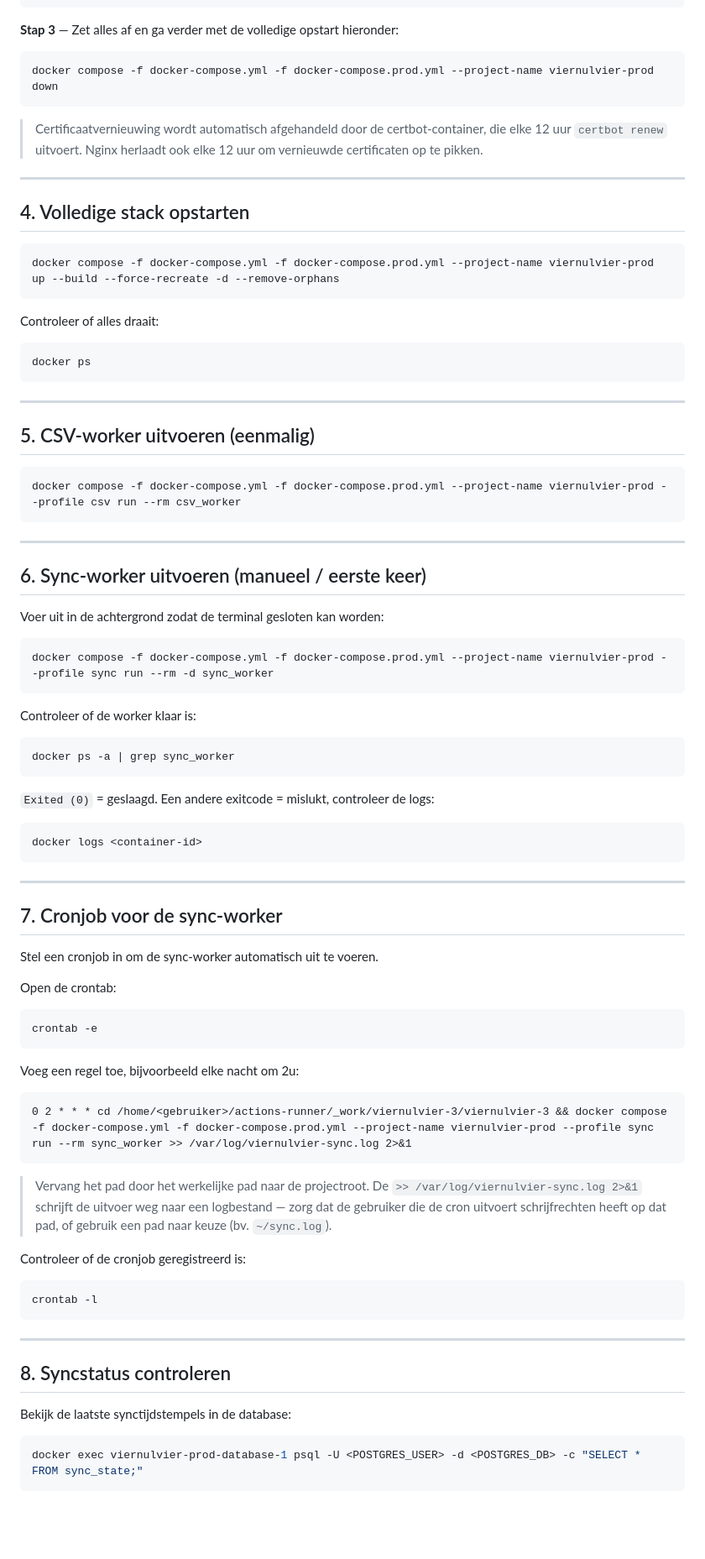
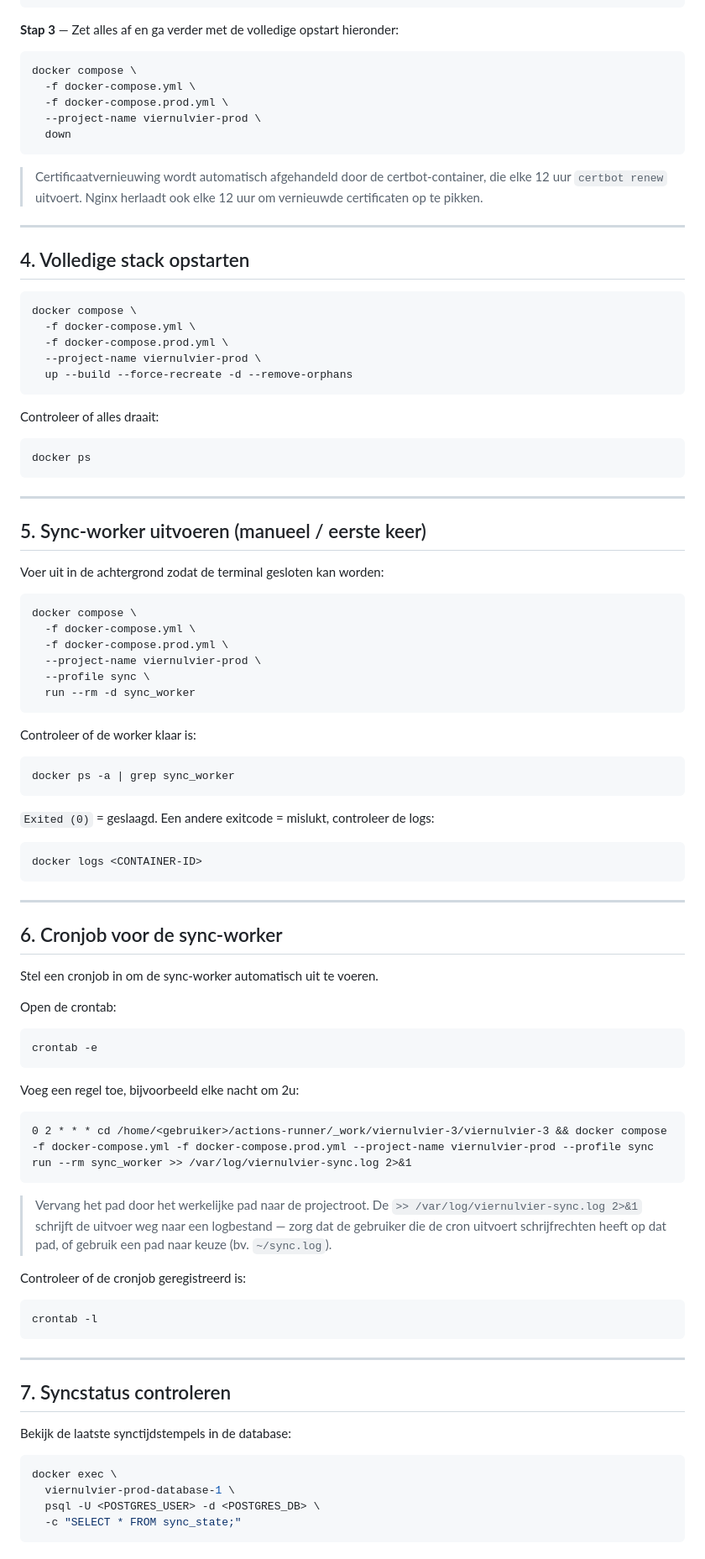
Before and after one commit to SELab-2/viernulvier-3, a Markdown page: docs/gebruikershandleiding.md, the part around one of its changes. Shown at 84% size. GitHub-like rendering; blank space fills up the shorter version.

Commit message:
Update gebruikershandleiding.md to be more the same to the typst version

````diff
--- a/docs/gebruikershandleiding.md
+++ b/docs/gebruikershandleiding.md
@@ -92,17 +102,27 @@ docker compose -f docker-compose.yml -f docker-compose.prod.yml --project-name v
 **Stap 3** — Zet alles af en ga verder met de volledige opstart hieronder:
 
 ```bash
-docker compose -f docker-compose.yml -f docker-compose.prod.yml --project-name viernulvier-prod down
+docker compose \
+  -f docker-compose.yml \
+  -f docker-compose.prod.yml \
+  --project-name viernulvier-prod \
+  down
 ```
 
-> Certificaatvernieuwing wordt automatisch afgehandeld door de certbot-container, die elke 12 uur `certbot renew` uitvoert. Nginx herlaadt ook elke 12 uur om vernieuwde certificaten op te pikken.
+> Certificaatvernieuwing wordt automatisch afgehandeld door de
+> certbot-container, die elke 12 uur `certbot renew` uitvoert. Nginx herlaadt
+> ook elke 12 uur om vernieuwde certificaten op te pikken.
 
 ---
 
 ## 4. Volledige stack opstarten
 
 ```bash
-docker compose -f docker-compose.yml -f docker-compose.prod.yml --project-name viernulvier-prod up --build --force-recreate -d --remove-orphans
+docker compose \
+  -f docker-compose.yml \
+  -f docker-compose.prod.yml \
+  --project-name viernulvier-prod \
+  up --build --force-recreate -d --remove-orphans
 ```
 
 Controleer of alles draait:
@@ -113,20 +133,17 @@ docker ps
 
 ---
 
-## 5. CSV-worker uitvoeren (eenmalig)
-
-```bash
-docker compose -f docker-compose.yml -f docker-compose.prod.yml --project-name viernulvier-prod --profile csv run --rm csv_worker
-```
-
----
-
-## 6. Sync-worker uitvoeren (manueel / eerste keer)
+## 5. Sync-worker uitvoeren (manueel / eerste keer)
 
 Voer uit in de achtergrond zodat de terminal gesloten kan worden:
 
 ```bash
-docker compose -f docker-compose.yml -f docker-compose.prod.yml --project-name viernulvier-prod --profile sync run --rm -d sync_worker
+docker compose \
+  -f docker-compose.yml \
+  -f docker-compose.prod.yml \
+  --project-name viernulvier-prod \
+  --profile sync \
+  run --rm -d sync_worker
 ```
 
 Controleer of de worker klaar is:
@@ -138,12 +155,12 @@ docker ps -a | grep sync_worker
 `Exited (0)` = geslaagd. Een andere exitcode = mislukt, controleer de logs:
 
 ```bash
-docker logs <container-id>
+docker logs <CONTAINER-ID>
 ```
 
 ---
 
-## 7. Cronjob voor de sync-worker
+## 6. Cronjob voor de sync-worker
 
 Stel een cronjob in om de sync-worker automatisch uit te voeren.
 
@@ -159,7 +176,10 @@ Voeg een regel toe, bijvoorbeeld elke nacht om 2u:
 0 2 * * * cd /home/<gebruiker>/actions-runner/_work/viernulvier-3/viernulvier-3 && docker compose -f docker-compose.yml -f docker-compose.prod.yml --project-name viernulvier-prod --profile sync run --rm sync_worker >> /var/log/viernulvier-sync.log 2>&1
 ```
 
-> Vervang het pad door het werkelijke pad naar de projectroot. De `>> /var/log/viernulvier-sync.log 2>&1` schrijft de uitvoer weg naar een logbestand — zorg dat de gebruiker die de cron uitvoert schrijfrechten heeft op dat pad, of gebruik een pad naar keuze (bv. `~/sync.log`).
+> Vervang het pad door het werkelijke pad naar de projectroot.
+> De `>> /var/log/viernulvier-sync.log 2>&1` schrijft de uitvoer weg naar een
+> logbestand — zorg dat de gebruiker die de cron uitvoert schrijfrechten heeft
+> op dat pad, of gebruik een pad naar keuze (bv. `~/sync.log`).
 
 Controleer of de cronjob geregistreerd is:
 
@@ -169,10 +189,13 @@ crontab -l
 
 ---
 
-## 8. Syncstatus controleren
+## 7. Syncstatus controleren
 
 Bekijk de laatste synctijdstempels in de database:
 
 ```bash
-docker exec viernulvier-prod-database-1 psql -U <POSTGRES_USER> -d <POSTGRES_DB> -c "SELECT * FROM sync_state;"
+docker exec \
+  viernulvier-prod-database-1 \
+  psql -U <POSTGRES_USER> -d <POSTGRES_DB> \
+  -c "SELECT * FROM sync_state;"
 ```
````
Also changed, not shown: other parts of docs/gebruikershandleiding.md (+34 -7 lines).
